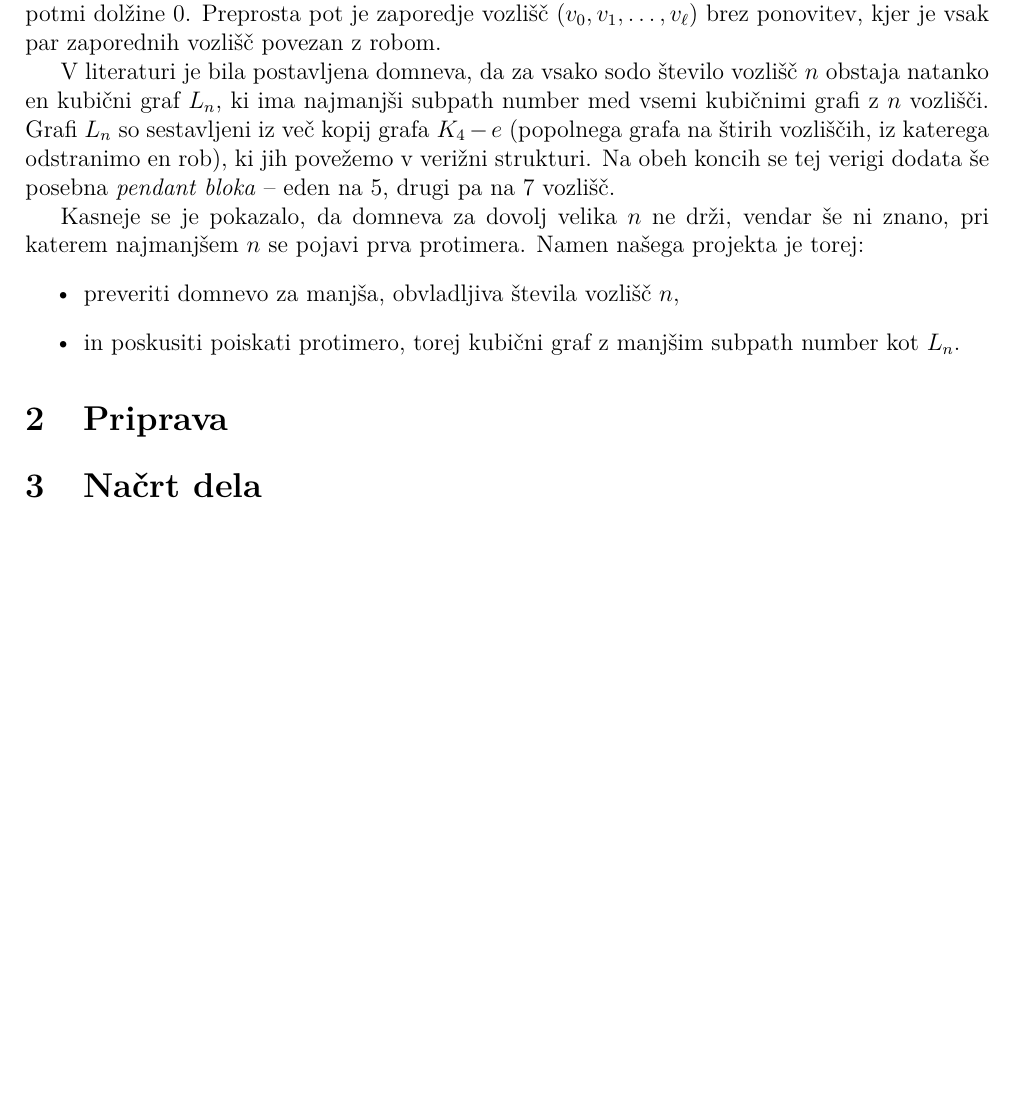
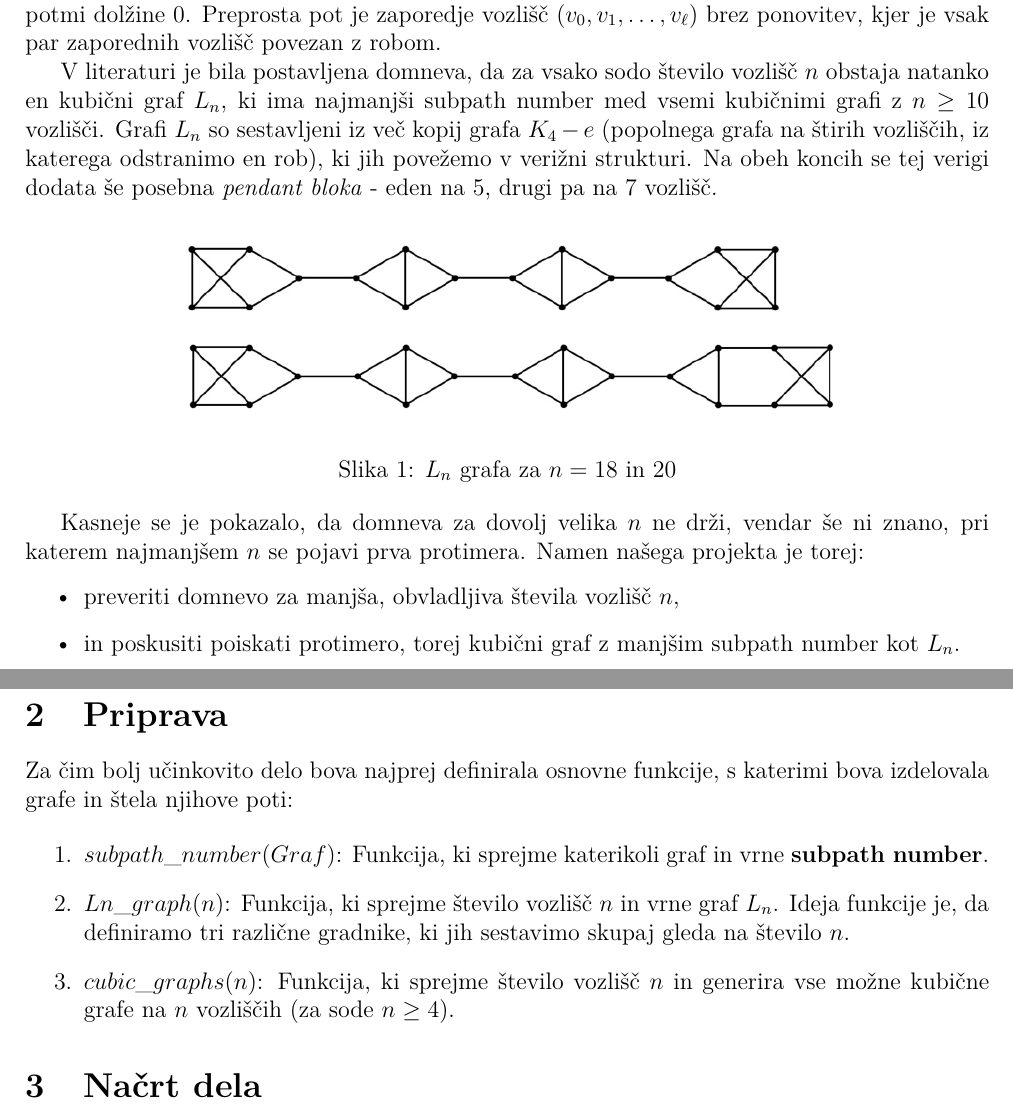
Before and after one commit to ZigaObradovic/FP_Group13, a LaTeX document (Kratek opis/KratekOpis.tex): part of the page before the commit and two parts of pages 1 and 2 of 2 after it, the two joined at a grey line, cut so that both start at the same text, the shorter picture padded with empty space. Compiled offline with pdfLaTeX.

Commit message:
Priprava (nedokončano)

```diff
--- a/Kratek opis/KratekOpis.tex
+++ b/Kratek opis/KratekOpis.tex
@@ -4,6 +4,7 @@
 \usepackage[slovene]{babel}
 \usepackage{lmodern}
 \usepackage{amsmath,amssymb}
+\usepackage{graphicx}
 \usepackage[a4paper,margin=2cm]{geometry}
 
 \title{\textbf{Group 13: Subpath number - minimal cubic graphs}}
@@ -35,11 +36,18 @@ kjer je vsak par zaporednih vozlišč povezan z robom.
 
 V literaturi je bila postavljena domneva, da za vsako sodo število vozlišč $n$
 obstaja natanko en kubični graf $L_n$, ki ima najmanjši subpath number med vsemi
-kubičnimi grafi z $n$ vozlišči.
+kubičnimi grafi z $n \geq 10$ vozlišči.
 Grafi $L_n$ so sestavljeni iz več kopij grafa $K_4 - e$
 (popolnega grafa na štirih vozliščih, iz katerega odstranimo en rob),
 ki jih povežemo v verižni strukturi. Na obeh koncih se tej verigi dodata še
-posebna \textit{pendant bloka} – eden na 5, drugi pa na 7 vozlišč.
+posebna \textit{pendant bloka} - eden na 5, drugi pa na 7 vozlišč.
+
+\begin{figure}[h!]
+    \centering
+    \includegraphics[width=0.7\textwidth]{Ln_graf.png}
+    \caption{$L_n$ grafa za $n = 18$ in $20$}
+    \label{fig:Ln}
+\end{figure}
 
 Kasneje se je pokazalo, da domneva za dovolj velika $n$ ne drži,
 vendar še ni znano, pri katerem najmanjšem $n$ se pojavi prva protimera.
@@ -52,6 +60,14 @@ Namen našega projekta je torej:
 
 \section{Priprava}
 
+Za čim bolj učinkovito delo bova najprej definirala osnovne funkcije, s katerimi bova izdelovala grafe in štela njihove poti:
+
+\begin{enumerate}
+  \item $subpath\_number(Graf)$: Funkcija, ki sprejme katerikoli graf in vrne \textbf{subpath number}.
+  \item $Ln\_graph(n)$: Funkcija, ki sprejme število vozlišč $n$ in vrne graf $L_n$. Ideja funkcije je, da definiramo tri različne gradnike, ki jih sestavimo skupaj gleda na število $n$.
+  \item $cubic\_graphs(n)$: Funkcija, ki sprejme število vozlišč $n$ in generira vse možne kubične grafe na $n$ vozliščih (za sode $n \geq 4$).
+\end{enumerate}
+
 \section{Načrt dela}
 
 \end{document}
```
Also changed, not shown: Kratek opis/KratekOpis.pdf, Kratek opis/Ln_graf.png (added), 2 other files.
